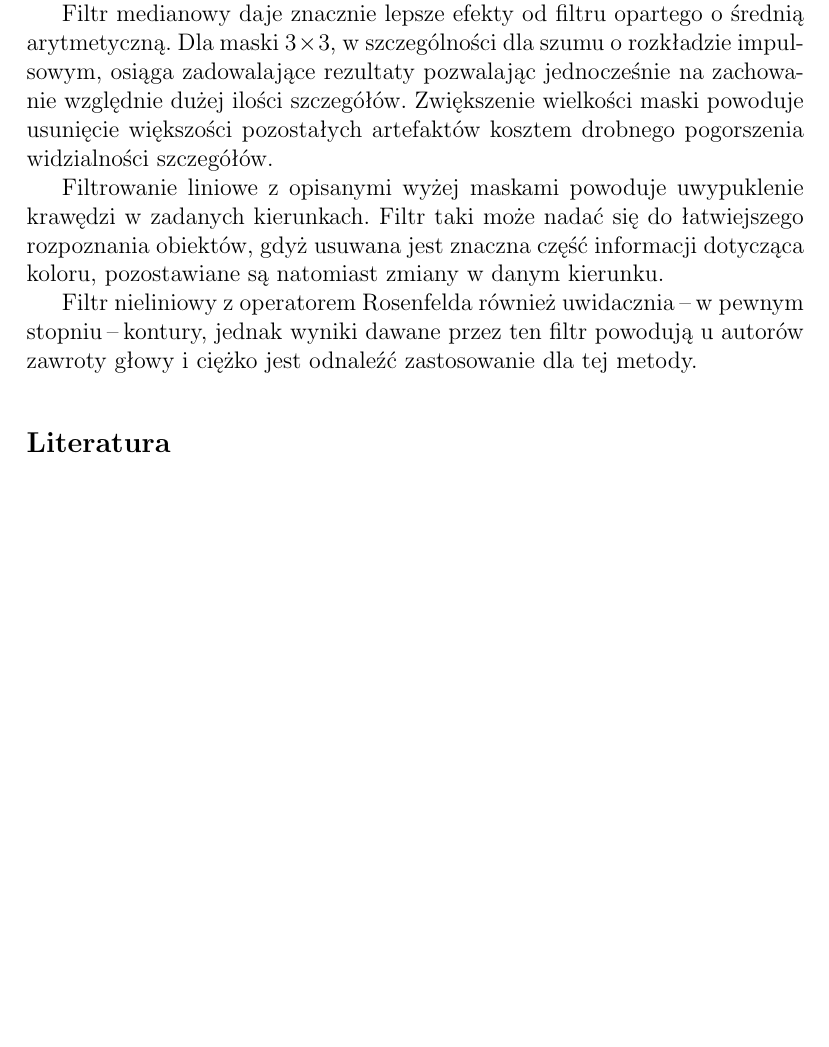
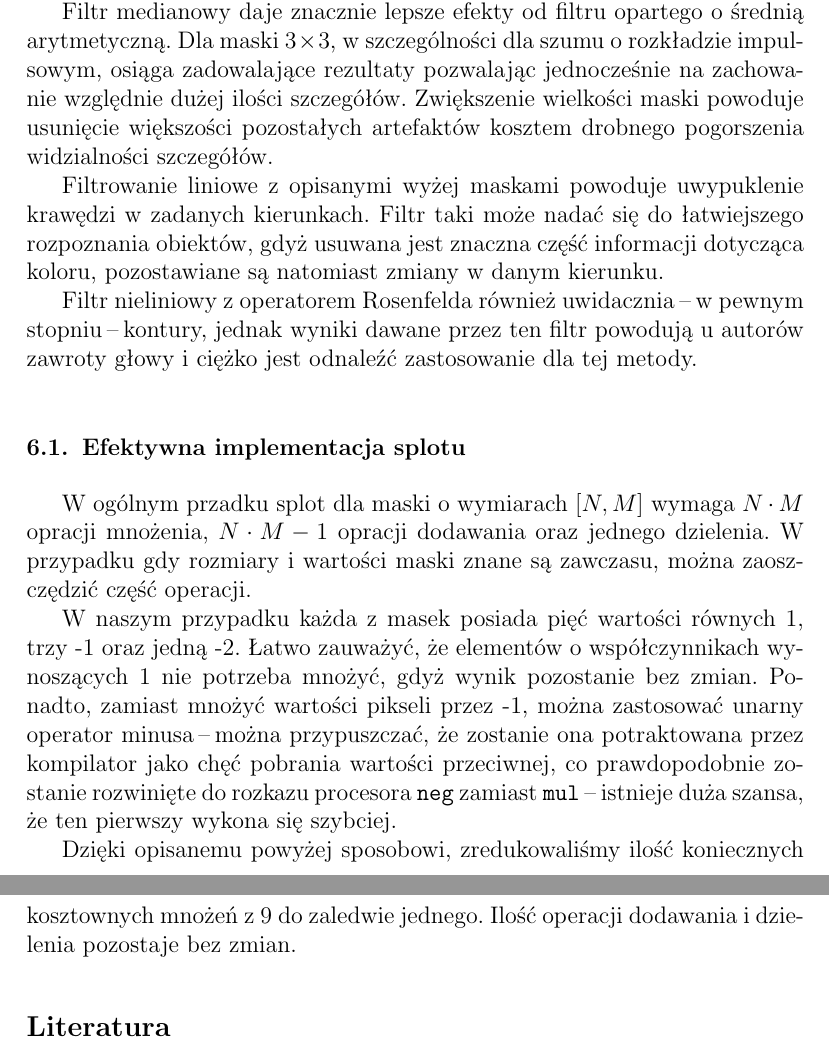
Before and after one commit to Michal-Kawski/pod, a LaTeX document (sprawko/sprawko_pod1.tex): part of page 24 of 24 before the commit and two parts of pages 24 and 25 of 25 after it, the two joined at a grey line, cut so that both start at the same text, the shorter picture padded with empty space. Compiled offline with pdfLaTeX.

Commit message:
add a word on effective implementation of convolution

```diff
--- a/sprawko/sprawko_pod1.tex
+++ b/sprawko/sprawko_pod1.tex
@@ -1068,6 +1068,13 @@ Filtrowanie liniowe z opisanymi wyżej maskami powoduje uwypuklenie krawędzi w
 
 Filtr nieliniowy z operatorem Rosenfelda również uwidacznia \ppauza w pewnym stopniu \ppauza kontury, jednak wyniki dawane przez ten filtr powodują u autorów zawroty głowy i ciężko jest odnaleźć zastosowanie dla tej metody.
 
+\subsection{Efektywna implementacja splotu}
+W ogólnym przadku splot dla maski o wymiarach $[N, M]$ wymaga $N \cdot M$ opracji mnożenia, $N \cdot M - 1$ opracji dodawania oraz jednego dzielenia. W przypadku gdy rozmiary i wartości maski znane są zawczasu, można zaoszczędzić część operacji.
+
+W naszym przypadku każda z masek posiada pięć wartości równych 1, trzy -1 oraz jedną -2. Łatwo zauważyć, że elementów o współczynnikach wynoszących 1 nie potrzeba mnożyć, gdyż wynik pozostanie bez zmian. Ponadto, zamiast mnożyć wartości pikseli przez -1, można zastosować unarny operator minusa \ppauza można przypuszczać, że zostanie ona potraktowana przez kompilator jako chęć pobrania wartości przeciwnej, co prawdopodobnie zostanie rozwinięte do rozkazu procesora \verb|neg| zamiast \verb|mul| \ppauza istnieje duża szansa, że ten pierwszy wykona się szybciej.
+
+Dzięki opisanemu powyżej sposobowi, zredukowaliśmy ilość koniecznych kosztownych mnożeń z 9 do zaledwie jednego. Ilość operacji dodawania i~dzielenia pozostaje bez zmian.
+
 \begin{thebibliography}{99}
 %\bibitem{pleple}
 % opis
```
